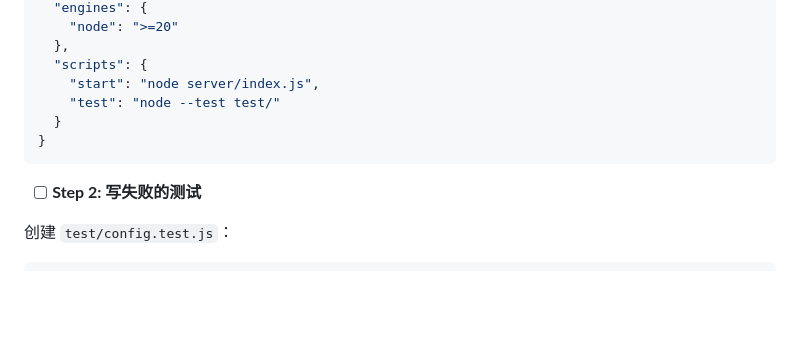
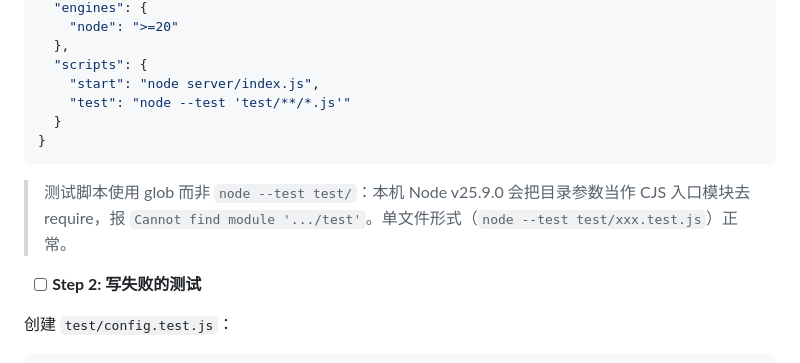
Before and after one commit to zhangwenwei/os-tool-manager, a Markdown page: docs/plans/2026-09-20-os-tool-manager-implementation-plan.md, the part around the change. GitHub-like rendering; blank space fills up the shorter version.

Commit message:
docs: 修正计划中的测试脚本（Node 25 不接受 --test 目录参数）
Co-Authored-By: Claude Opus 5 <noreply@anthropic.com>

````diff
--- a/docs/plans/2026-09-20-os-tool-manager-implementation-plan.md
+++ b/docs/plans/2026-09-20-os-tool-manager-implementation-plan.md
@@ -87,10 +87,12 @@ formula 与 cask 的包名可能重复，而 Item.id 须在生态内唯一（7.2
   },
   "scripts": {
     "start": "node server/index.js",
-    "test": "node --test test/"
-  }
-}
-```
+    "test": "node --test 'test/**/*.js'"
+  }
+}
+```
+
+> 测试脚本使用 glob 而非 `node --test test/`：本机 Node v25.9.0 会把目录参数当作 CJS 入口模块去 require，报 `Cannot find module '.../test'`。单文件形式（`node --test test/xxx.test.js`）正常。
 
 - [ ] **Step 2: 写失败的测试**
 
````
